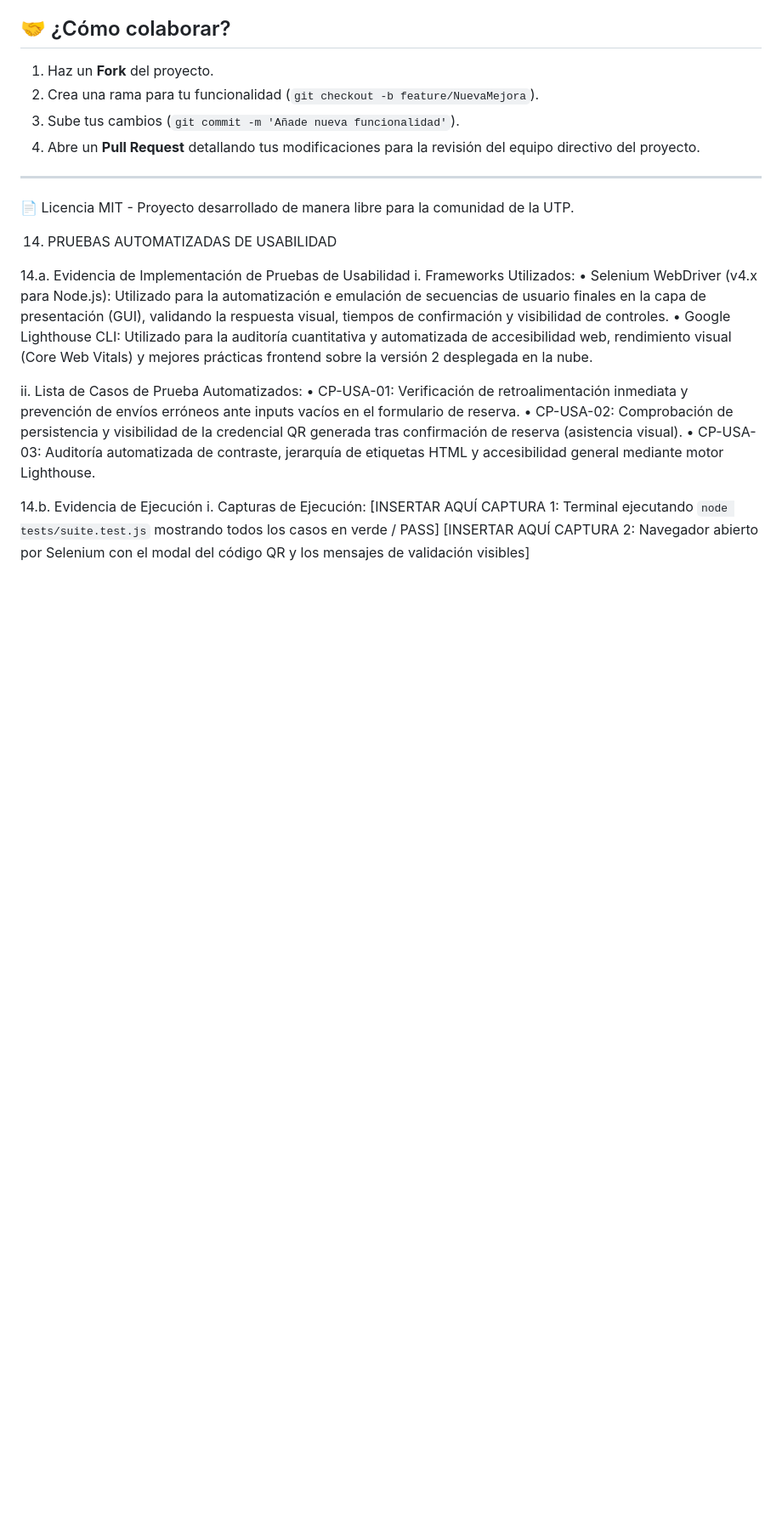
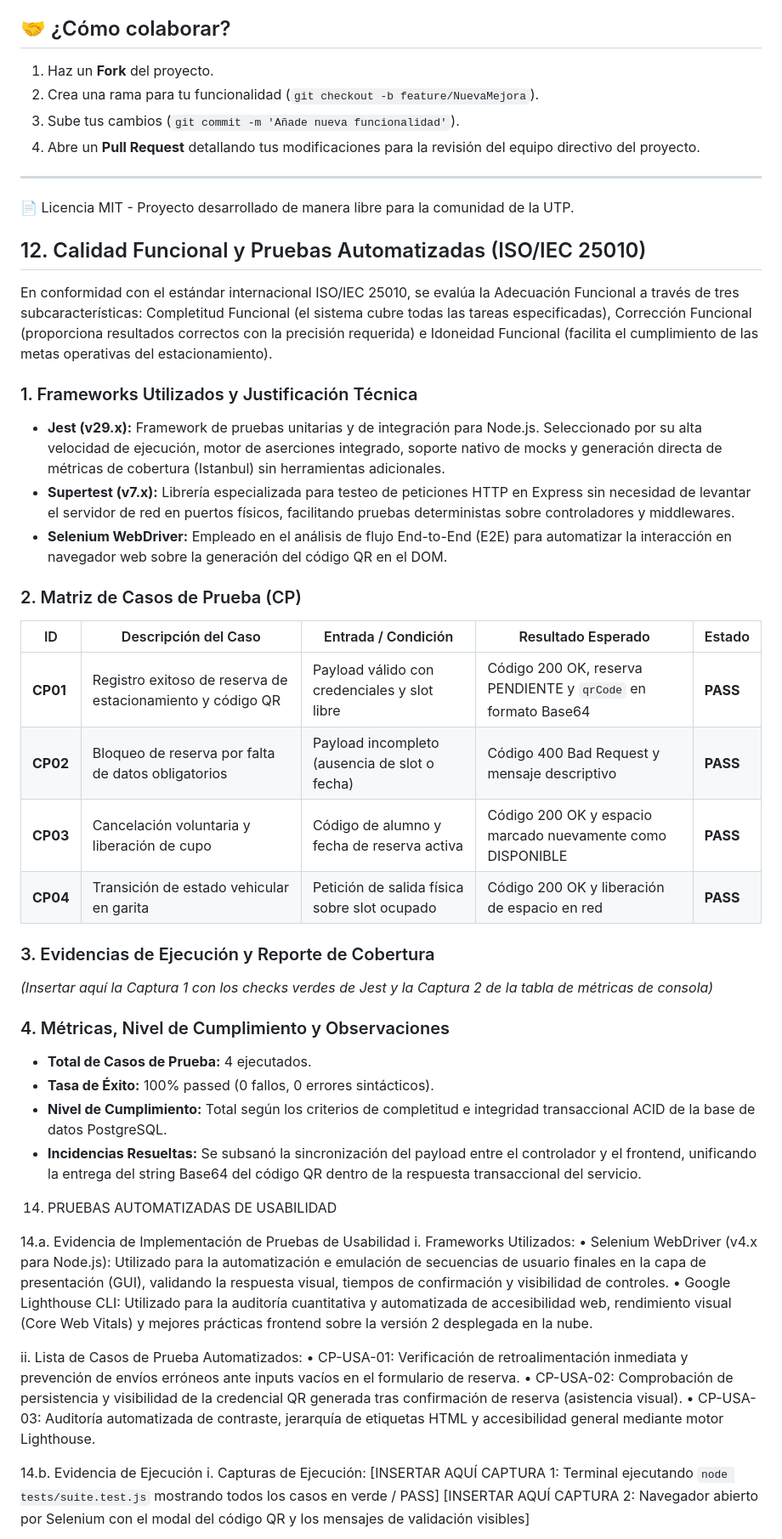
Before and after one commit to conajumi/priorityparking-mvp, a Markdown page: README.md, the part around the change. Shown at 85% size. Drawn GitHub-style; blank space fills up the shorter version.

Commit message:
README: Actualizacion del archivo Readme punto 12 Calidad funcional y Pruebas Automatizadas (ISO/IEC 25010)

```diff
--- a/README.md
+++ b/README.md
@@ -70,6 +70,34 @@ Todos los días a las **3:00 AM**, un proceso de extracción sincroniza de forma
 ---
 📄 Licencia MIT - Proyecto desarrollado de manera libre para la comunidad de la UTP.
 
+## 12. Calidad Funcional y Pruebas Automatizadas (ISO/IEC 25010)
+
+En conformidad con el estándar internacional ISO/IEC 25010, se evalúa la Adecuación Funcional a través de tres subcaracterísticas: Completitud Funcional (el sistema cubre todas las tareas especificadas), Corrección Funcional (proporciona resultados correctos con la precisión requerida) e Idoneidad Funcional (facilita el cumplimiento de las metas operativas del estacionamiento).
+
+### 1. Frameworks Utilizados y Justificación Técnica
+* **Jest (v29.x):** Framework de pruebas unitarias y de integración para Node.js. Seleccionado por su alta velocidad de ejecución, motor de aserciones integrado, soporte nativo de mocks y generación directa de métricas de cobertura (Istanbul) sin herramientas adicionales.
+* **Supertest (v7.x):** Librería especializada para testeo de peticiones HTTP en Express sin necesidad de levantar el servidor de red en puertos físicos, facilitando pruebas deterministas sobre controladores y middlewares.
+* **Selenium WebDriver:** Empleado en el análisis de flujo End-to-End (E2E) para automatizar la interacción en navegador web sobre la generación del código QR en el DOM.
+
+### 2. Matriz de Casos de Prueba (CP)
+| ID | Descripción del Caso | Entrada / Condición | Resultado Esperado | Estado |
+|---|---|---|---|---|
+| **CP01** | Registro exitoso de reserva de estacionamiento y código QR | Payload válido con credenciales y slot libre | Código 200 OK, reserva PENDIENTE y `qrCode` en formato Base64 | **PASS** |
+| **CP02** | Bloqueo de reserva por falta de datos obligatorios | Payload incompleto (ausencia de slot o fecha) | Código 400 Bad Request y mensaje descriptivo | **PASS** |
+| **CP03** | Cancelación voluntaria y liberación de cupo | Código de alumno y fecha de reserva activa | Código 200 OK y espacio marcado nuevamente como DISPONIBLE | **PASS** |
+| **CP04** | Transición de estado vehicular en garita | Petición de salida física sobre slot ocupado | Código 200 OK y liberación de espacio en red | **PASS** |
+
+### 3. Evidencias de Ejecución y Reporte de Cobertura
+*(Insertar aquí la Captura 1 con los checks verdes de Jest y la Captura 2 de la tabla de métricas de consola)*
+
+### 4. Métricas, Nivel de Cumplimiento y Observaciones
+* **Total de Casos de Prueba:** 4 ejecutados.
+* **Tasa de Éxito:** 100% passed (0 fallos, 0 errores sintácticos).
+* **Nivel de Cumplimiento:** Total según los criterios de completitud e integridad transaccional ACID de la base de datos PostgreSQL.
+* **Incidencias Resueltas:** Se subsanó la sincronización del payload entre el controlador y el frontend, unificando la entrega del string Base64 del código QR dentro de la respuesta transaccional del servicio.
+
+
+
 14. PRUEBAS AUTOMATIZADAS DE USABILIDAD
 
 14.a. Evidencia de Implementación de Pruebas de Usabilidad
```
